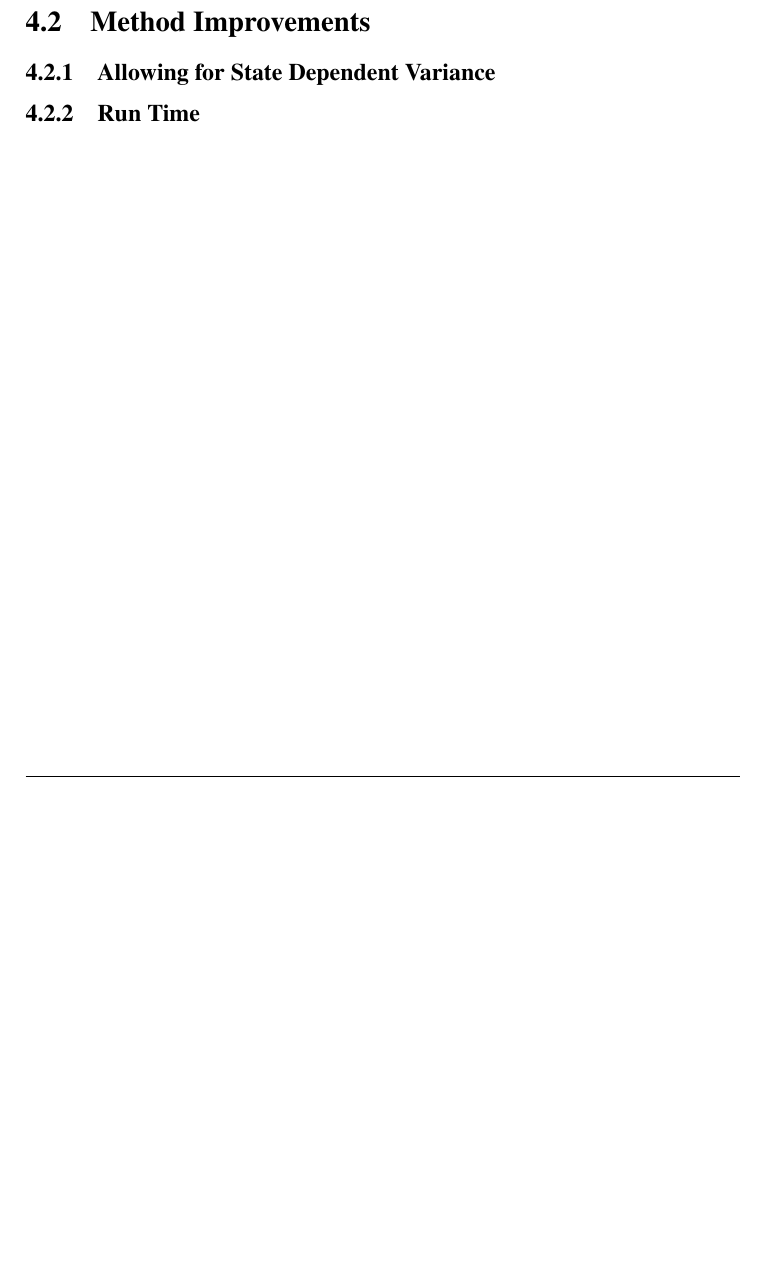
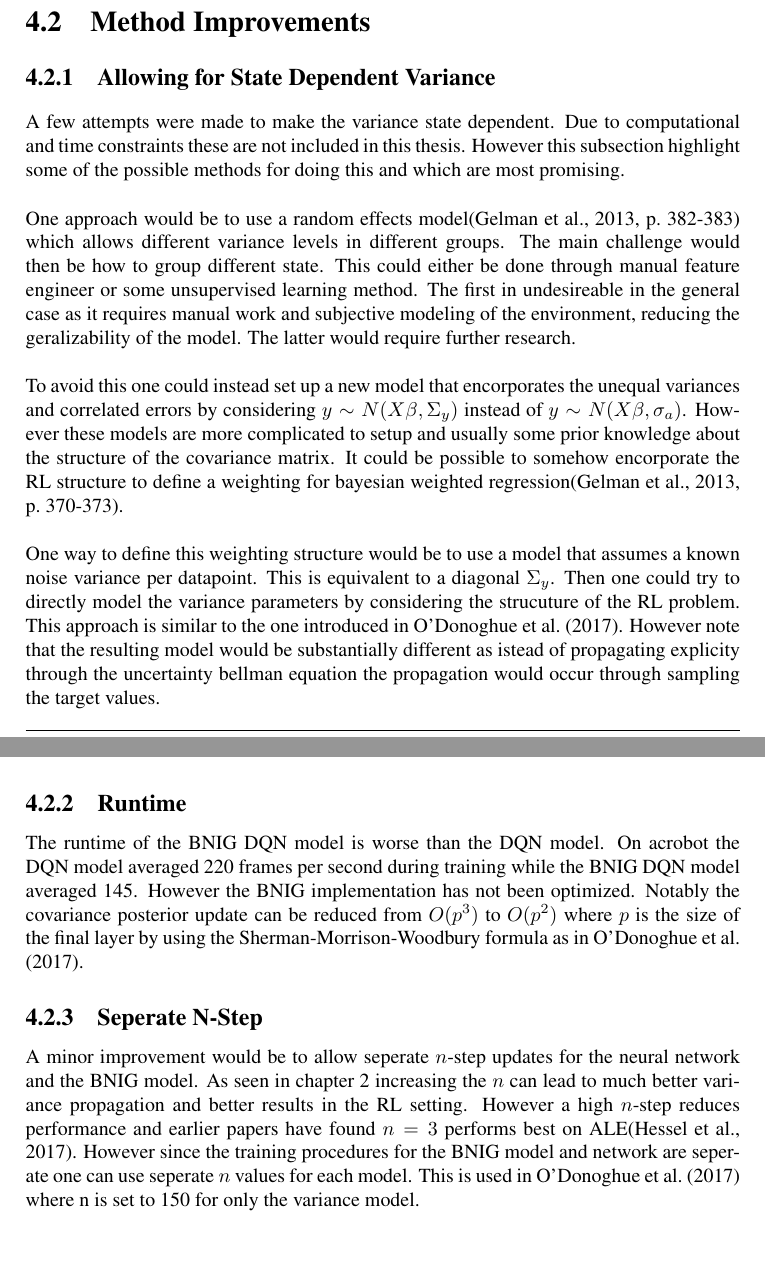
Before and after one commit to ramunter/masters-thesis, a LaTeX thesis (Thesis/main.tex, which reads Thesis/chapter5.tex): part of page 53 of 62 before the commit and two parts of pages 53 and 54 of 62 after it, the two joined at a grey line, cut so that both start at the same text, the shorter picture padded with empty space. Compiled offline with pdfLaTeX.

Commit message:
First draft discussion

```diff
--- a/Thesis/chapter5.tex
+++ b/Thesis/chapter5.tex
@@ -39,6 +39,20 @@ Another possible source is caused by the terminal state variance estimate. This
 
 \subsection{Allowing for State Dependent Variance}
 
-\subsection{Run Time}
+A few attempts were made to make the variance state dependent. Due to computational and time constraints these are not included in this thesis. However this subsection highlight some of the possible methods for doing this and which are most promising.
+
+One approach would be to use a random effects model\citep[p.~382-383]{gelman_2013} which allows different variance levels in different groups. The main challenge would then be how to group different state. This could either be done through manual feature engineer or some unsupervised learning method. The first in undesireable in the general case as it requires manual work and subjective modeling of the environment, reducing the geralizability of the model. The latter would require further research.
+
+To avoid this one could instead set up a new model that encorporates the unequal variances and correlated errors by considering $y \sim N(X\beta, \Sigma_y)$ instead of $y \sim N(X\beta, \sigma_a)$.  However these models are more complicated to setup and usually some prior knowledge about the structure of the covariance matrix. It could be possible to somehow encorporate the RL structure to define a weighting for bayesian weighted regression\citep[p.~370-373]{gelman_2013}.
+
+One way to define this weighting structure would be to use a model that assumes a known noise variance per datapoint. This is equivalent to a diagonal $\Sigma_y$. Then one could try to directly model the variance parameters by considering the strucuture of the RL problem. This approach is similar to the one introduced in \cite{donoghue_2017}. However note that the resulting model would be substantially different as istead of propagating explicity through the uncertainty bellman equation the propagation would occur through sampling the target values.
+
+\subsection{Runtime}
+
+The runtime of the BNIG DQN model is worse than the DQN model. On acrobot the DQN model averaged 220 frames per second during training while the BNIG DQN model averaged 145. However the BNIG implementation has not been optimized. Notably the covariance posterior update can be reduced from $O(p^3)$ to $O(p^2)$ where $p$ is the size of the final layer by using the Sherman-Morrison-Woodbury formula as in \cite{donoghue_2017}.
+
+\subsection{Seperate N-Step}
+
+A minor improvement would be to allow seperate $n$-step updates for the neural network and the BNIG model. As seen in chapter \ref{ch:linear} increasing the $n$ can lead to much better variance propagation and better results in the RL setting. However a high $n$-step reduces performance and earlier papers have found $n=3$ performs best on ALE\citep{hessel_2017}. However since the training procedures for the BNIG model and network are seperate one can use seperate $n$ values for each model. This is used in \cite{donoghue_2017} where n is set to 150 for only the variance model.
 
 \cleardoublepage
```
Also changed, not shown: Thesis/main.tex (+0 -1 lines), Thesis/mylib.bib (+7 -0 lines), Thesis/main.pdf.
